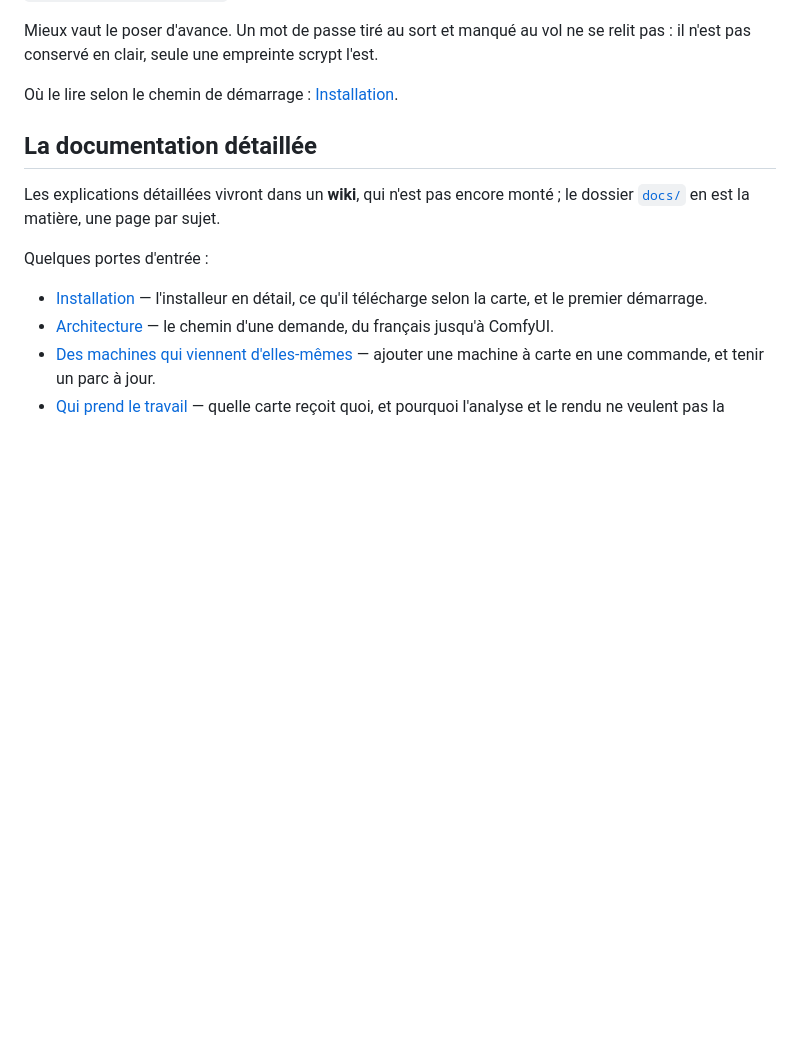
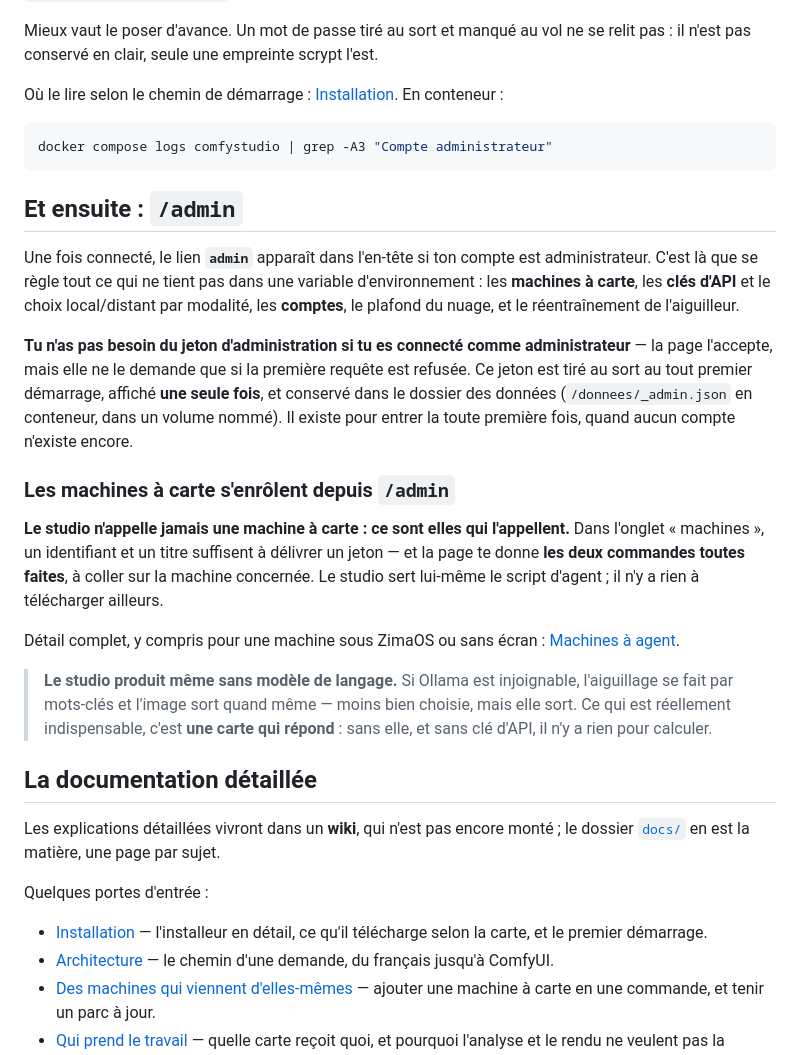
Before and after one commit to Hogun974/comfystudio, a Markdown page: README.md, the part around one of its changes. Drawn GitHub-style; blank space fills up the shorter version.

````diff
--- a/README.md
+++ b/README.md
@@ -267,7 +307,43 @@ Mieux vaut le poser d'avance. Un mot de passe tiré au sort et manqué au vol ne
 se relit pas : il n'est pas conservé en clair, seule une empreinte scrypt l'est.
 
 Où le lire selon le chemin de démarrage :
-[Installation](docs/installation.md#démarrer).
+[Installation](docs/installation.md#démarrer). En conteneur :
+
+```bash
+docker compose logs comfystudio | grep -A3 "Compte administrateur"
+```
+
+## Et ensuite : `/admin`
+
+Une fois connecté, le lien **`admin`** apparaît dans l'en-tête si ton compte est
+administrateur. C'est là que se règle tout ce qui ne tient pas dans une variable
+d'environnement : les **machines à carte**, les **clés d'API** et le choix
+local/distant par modalité, les **comptes**, le plafond du nuage, et le
+réentraînement de l'aiguilleur.
+
+**Tu n'as pas besoin du jeton d'administration si tu es connecté comme
+administrateur** — la page l'accepte, mais elle ne le demande que si la première
+requête est refusée. Ce jeton est tiré au sort au tout premier démarrage,
+affiché **une seule fois**, et conservé dans le dossier des données
+(`/donnees/_admin.json` en conteneur, dans un volume nommé). Il existe pour
+entrer la toute première fois, quand aucun compte n'existe encore.
+
+### Les machines à carte s'enrôlent depuis `/admin`
+
+**Le studio n'appelle jamais une machine à carte : ce sont elles qui
+l'appellent.** Dans l'onglet « machines », un identifiant et un titre suffisent
+à délivrer un jeton — et la page te donne **les deux commandes toutes faites**,
+à coller sur la machine concernée. Le studio sert lui-même le script d'agent ;
+il n'y a rien à télécharger ailleurs.
+
+Détail complet, y compris pour une machine sous ZimaOS ou sans écran :
+[Machines à agent](docs/machines-a-agent.md).
+
+> **Le studio produit même sans modèle de langage.** Si Ollama est injoignable,
+> l'aiguillage se fait par mots-clés et l'image sort quand même — moins bien
+> choisie, mais elle sort. Ce qui est réellement indispensable, c'est **une
+> carte qui répond** : sans elle, et sans clé d'API, il n'y a rien pour
+> calculer.
 
 ## La documentation détaillée
 
````
Also changed, not shown: other parts of README.md (+40 -0 lines), docs/README.md (+2 -0 lines).
